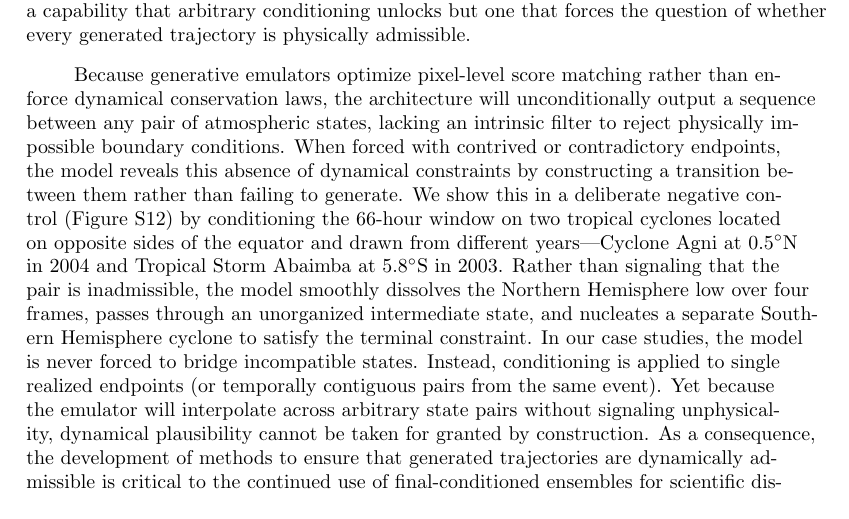
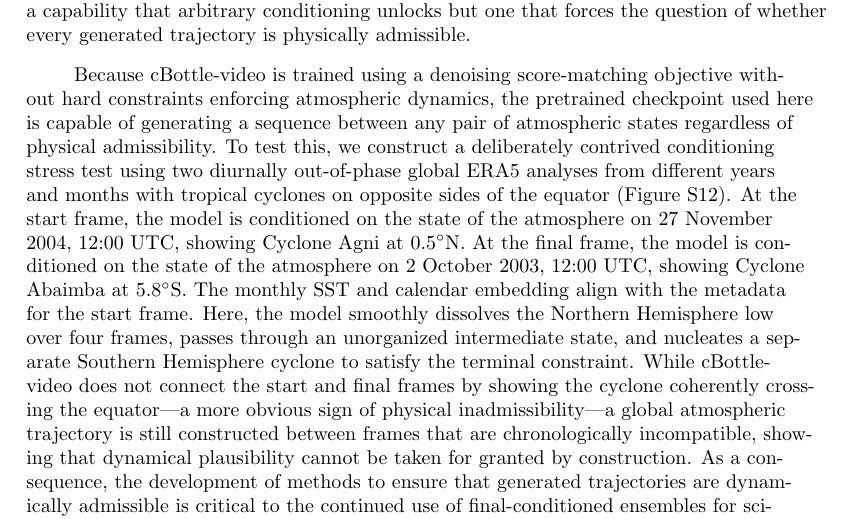
Before and after one commit to jerrylin96/rewinding-the-extremes, a LaTeX document (paper/extremes-on-rewind/main.tex): part of page 16 of 39, cut so that both start at the same text. Compiled offline with pdfLaTeX.

Commit message:
sharpened wording to be more clear in deliberately contrived example

```diff
--- a/paper/extremes-on-rewind/main.tex
+++ b/paper/extremes-on-rewind/main.tex
@@ -291,7 +291,7 @@ Generative video diffusion climate emulators like cBottle-video allow one to ask
 
 Across all three cases, the geopotential height field does not organize the majority of the antecedent diversity: the leading eight modes explain 48\% of hurricane track latitude for Sandy and $\sim$6\% of hurricane track longitude for Ian (both among analyzable members), and 8\% of the impact-domain land-mean $T_{\mathrm{2m}}$ for the 2021 PNW heatwave. For the hurricanes, this exposes a marked asymmetry---the height field organizes free-end storm position far more strongly when that free end is the forecast outcome (79\% for Sandy's latitude, 52\% for Ian's longitude) than when it is the antecedent. By contrast, the heatwave exhibits near-symmetry with weak organization in both directions (8\% backward vs. 6\% forward cross-validated), bounding the asymmetry to the storm cases while demonstrating that low explanatory power is not an inherent artifact of final-conditioning. Final-conditioned ensembles retain 84--89\% of the start-conditioned $z_{500}$ spread, demonstrating substantial height-field variability. The leading eight modes capture 62\% and 73\% of the final-conditioned free-end height variance for the heatwave and Ian, respectively. However, capturing substantial height variance does not exclude predictive relationships involving omitted modes or nonlinear structure. Storm-position signatures in some final-conditioned modes also complicate interpreting the regression scores as measures of environmental influence. What organization exists is distributed across several modes rather than a single steering pattern, and, as Sandy's antecedent tracks show, alternate histories form a smooth continuum rather than discrete synoptic clusters. Because a continuous, weakly organized precursor space cannot be enumerated by a catalog of weather regimes, this motivates directly sampling the trajectory distribution---a capability that arbitrary conditioning unlocks but one that forces the question of whether every generated trajectory is physically admissible.
 
-Because generative emulators optimize pixel-level score matching rather than enforce dynamical conservation laws, the architecture will unconditionally output a sequence between any pair of atmospheric states, lacking an intrinsic filter to reject physically impossible boundary conditions. When forced with contrived or contradictory endpoints, the model reveals this absence of dynamical constraints by constructing a transition between them rather than failing to generate. We show this in a deliberate negative control (Figure~S12) by conditioning the 66-hour window on two tropical cyclones located on opposite sides of the equator and drawn from different years---Cyclone Agni at \ang{0.5}N in 2004 and Tropical Storm Abaimba at \ang{5.8}S in 2003. Rather than signaling that the pair is inadmissible, the model smoothly dissolves the Northern Hemisphere low over four frames, passes through an unorganized intermediate state, and nucleates a separate Southern Hemisphere cyclone to satisfy the terminal constraint. In our case studies, the model is never forced to bridge incompatible states. Instead, conditioning is applied to single realized endpoints (or temporally contiguous pairs from the same event). Yet because the emulator will interpolate across arbitrary state pairs without signaling unphysicality, dynamical plausibility cannot be taken for granted by construction. As a consequence, the development of methods to ensure that generated trajectories are dynamically admissible is critical to the continued use of final-conditioned ensembles for scientific discovery and scenario planning. These efforts are ongoing.
+Because cBottle-video is trained using a denoising score-matching objective without hard constraints enforcing atmospheric dynamics, the pretrained checkpoint used here is capable of generating a sequence between any pair of atmospheric states regardless of physical admissibility. To test this, we construct a deliberately contrived conditioning stress test using two diurnally out-of-phase global ERA5 analyses from different years and months with tropical cyclones on opposite sides of the equator (Figure~S12). At the start frame, the model is conditioned on the state of the atmosphere on 27 November 2004, 12:00 UTC, showing Cyclone Agni at \ang{0.5}N. At the final frame, the model is conditioned on the state of the atmosphere on 2 October 2003, 12:00 UTC, showing Cyclone Abaimba at \ang{5.8}S. The monthly SST and calendar embedding align with the metadata for the start frame. Here, the model smoothly dissolves the Northern Hemisphere low over four frames, passes through an unorganized intermediate state, and nucleates a separate Southern Hemisphere cyclone to satisfy the terminal constraint. While cBottle-video does not connect the start and final frames by showing the cyclone coherently crossing the equator---a more obvious sign of physical inadmissibility---a global atmospheric trajectory is still constructed between frames that are chronologically incompatible, showing that dynamical plausibility cannot be taken for granted by construction. As a consequence, the development of methods to ensure that generated trajectories are dynamically admissible is critical to the continued use of final-conditioned ensembles for scientific discovery and scenario planning. These efforts are ongoing.
 
 For final-conditioned ensembles, the realized past is already known, so verification metrics designed to reward alignment with a single historical trajectory are insufficient on their own for verifying physically plausible counterfactual diversity. However, physical balance checks and comparative ensemble statistics can expose unique failure modes and structural biases. To this end, we evaluate the 500~hPa midlatitude (\ang{30}-\ang{60} N and \ang{30}-\ang{60} S) ageostrophic fraction and the ratio of ensemble spread to ensemble-mean root-mean-square error (RMSE) across final-, start-, and start-and-final-conditioned ensembles. Across all three cases, the magnitude of the 500 hPa midlatitude winds systematically weakens further away from the pinned end of the generated ensemble, as seen in the second row of Figures~S13--S15. While the magnitude of the implied geostrophic wind is largely consistent near the pinned frames, the ageostrophic fraction of the total wind rises in tandem, as seen in the top row of the same set of figures. In the case of Hurricane Sandy, this rise in the ageostrophic fraction is clearly attributable to an increase in the magnitude of the ageostrophic wind, as seen in the last row of Figure S14. But for Hurricane Ian and the 2021 Pacific Northwest heatwave, the magnitude of the geostrophic and ageostrophic wind stays relatively steady close to the pinned end while the weakening of the total wind is immediate, indicating that the weakening of the total wind reflects an ageostrophic component that opposes the geostrophic flow, leaving the wind more subgeostrophic than the height field implies. This surfaces a physical inconsistency between the 500 hPa geopotential and the actual winds at this pressure level. When it comes to the ratio between ensemble spread and ensemble-mean RMSE (i.e. spread-skill ratio) for 500 hPa geopotential height in the regional case-study domains used to calculate the leading $z_{500}$ modes, the value never exceeds 0.9 (and is generally much lower) across all conditioning modes, indicating structural underdispersion and ensemble-mean bias. In line with this, ERA5's antecedent $z_{500}$ state lies outside the final-conditioned members' ellipsoid in every case (Text~S2; Figures~2, S2, and S4). While future iterations of video diffusion climate emulators like cBottle-video will likely mitigate the issues presented thus far, we believe that future work should make use of a more comprehensive suite of dynamical, spectral, and conservation metrics \cite{Kelder2022-xb, Hakim2024-dq, Kasteleyn2026-jf}. Ultimately, final validation prior to depending on this method will likely require verifying that forward integrations from the discovered initial conditions converge towards the observed end state in a physics-based model.
 
```
